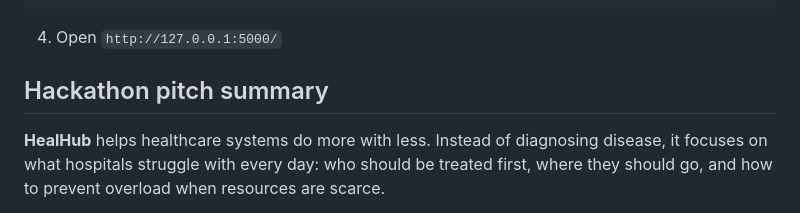
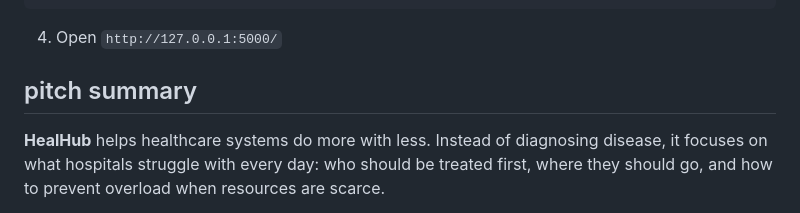
Before and after one commit to subittimalsina/Heal-hub, a Markdown page: README.md, the part around the change. GitHub-like rendering.

Commit message:
Update section header from 'Hackathon pitch summary' to 'pitch summary'

```diff
--- a/README.md
+++ b/README.md
@@ -138,7 +138,7 @@ python app.py
 
 4. Open `http://127.0.0.1:5000/`
 
-## Hackathon pitch summary
+## pitch summary
 
 **HealHub** helps healthcare systems do more with less. Instead of diagnosing disease, it focuses on what hospitals struggle with every day: who should be treated first, where they should go, and how to prevent overload when resources are scarce.
 
```
